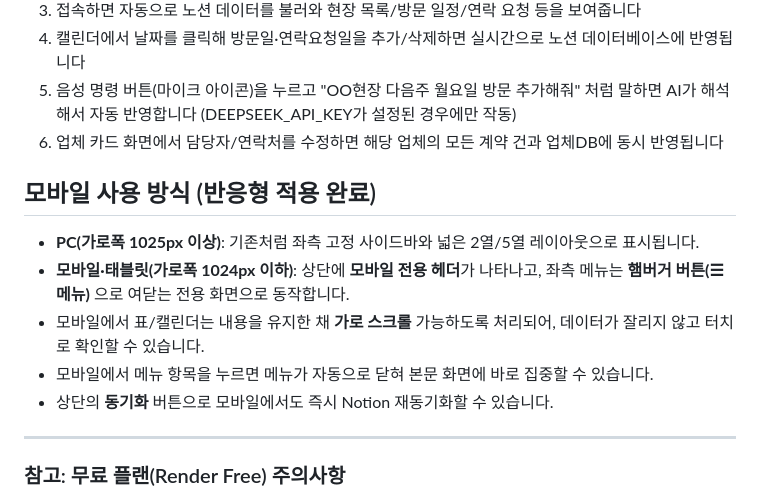
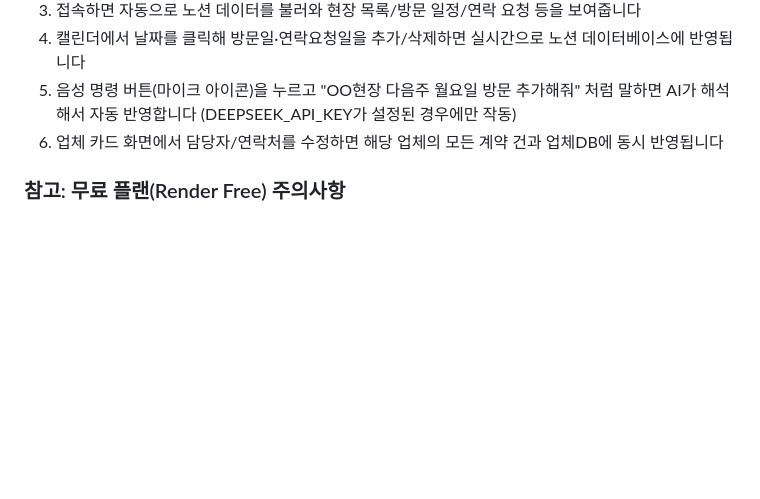
Before and after one commit to kanginho9532-creator/safety-dashboard-server, a Markdown page: README.md, the part around the change. GitHub-like rendering; blank space fills up the shorter version.

```diff
--- a/README.md
+++ b/README.md
@@ -96,15 +96,5 @@ safety-dashboard/
 5. 음성 명령 버튼(마이크 아이콘)을 누르고 "OO현장 다음주 월요일 방문 추가해줘" 처럼 말하면 AI가 해석해서 자동 반영합니다 (DEEPSEEK_API_KEY가 설정된 경우에만 작동)
 6. 업체 카드 화면에서 담당자/연락처를 수정하면 해당 업체의 모든 계약 건과 업체DB에 동시 반영됩니다
 
-## 모바일 사용 방식 (반응형 적용 완료)
-
-- **PC(가로폭 1025px 이상)**: 기존처럼 좌측 고정 사이드바와 넓은 2열/5열 레이아웃으로 표시됩니다.
-- **모바일·태블릿(가로폭 1024px 이하)**: 상단에 **모바일 전용 헤더**가 나타나고, 좌측 메뉴는 **햄버거 버튼(☰ 메뉴)** 으로 여닫는 전용 화면으로 동작합니다.
-- 모바일에서 표/캘린더는 내용을 유지한 채 **가로 스크롤** 가능하도록 처리되어, 데이터가 잘리지 않고 터치로 확인할 수 있습니다.
-- 모바일에서 메뉴 항목을 누르면 메뉴가 자동으로 닫혀 본문 화면에 바로 집중할 수 있습니다.
-- 상단의 **동기화** 버튼으로 모바일에서도 즉시 Notion 재동기화할 수 있습니다.
-
----
-
 ### 참고: 무료 플랜(Render Free) 주의사항
 Render 무료 플랜은 트래픽이 없으면 서버가 슬립 모드로 들어갑니다. 슬립 상태에서 처음 접속하면 서버가 깨어나는 데 30초~1분 정도 걸릴 수 있습니다 (정상 동작이니 당황하지 않으셔도 됩니다).
```
